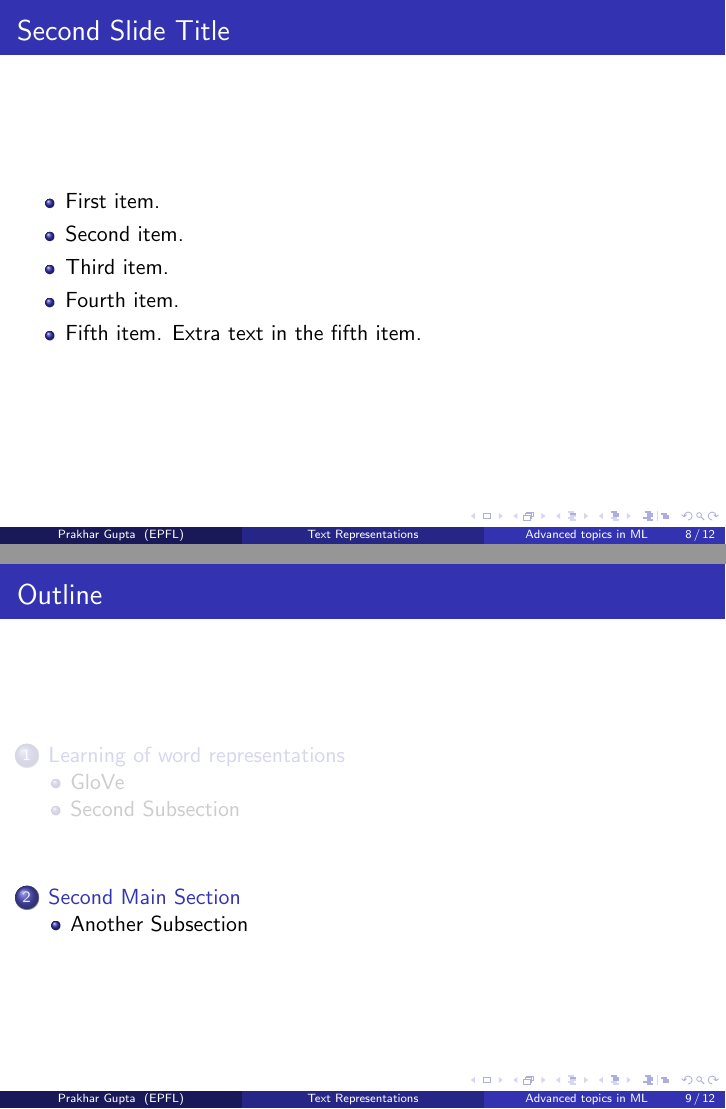
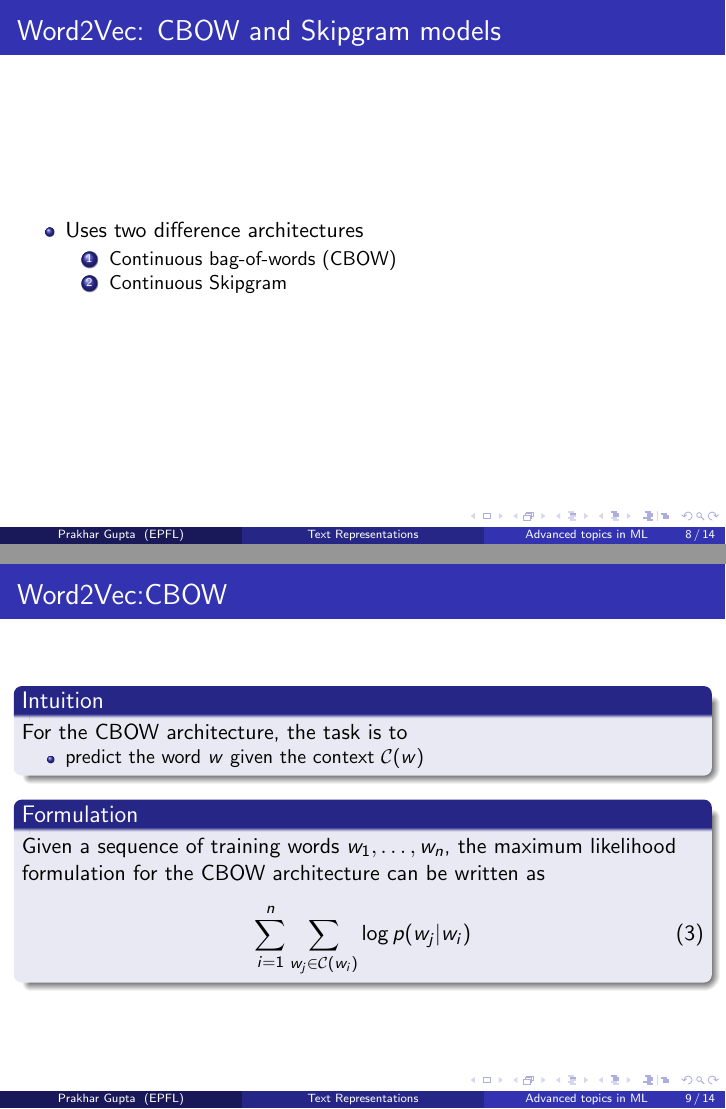
Before and after one commit to guptaprkhr/Seminar2017Mar, LaTeX slides (Word2Vec.tex): pages 21 and 22 of 25 before the commit and pages 19 and 23 of 31 after it, joined at a grey line. Compiled offline with pdfLaTeX.

Commit message:
CBOW and Skipgram arch. explained

```diff
--- a/Word2Vec.tex
+++ b/Word2Vec.tex
@@ -147,33 +147,63 @@
 \end{frame}
 
 
-\subsection{Second Subsection}
+\subsection{Word2Vec}
+\begin{frame}{Word2Vec: CBOW and Skipgram models}
+  \begin{itemize}
+   \item<2-> Uses two difference architectures
+   \begin{enumerate}
+    \item<3-> Continuous bag-of-words (CBOW)
+    \item<4-> Continuous Skipgram
+  \end{enumerate}
+   \end{itemize}
+
+\end{frame}
 
 % You can reveal the parts of a slide one at a time
 % with the \pause command:
-\begin{frame}{Second Slide Title}
-  \begin{itemize}
-  \item {
-    First item.
-    \pause % The slide will pause after showing the first item
-  }
-  \item {
-    Second item.
-  }
-  % You can also specify when the content should appear
-  % by using <n->:
-  \item<3-> {
-    Third item.
-  }
-  \item<4-> {
-    Fourth item.
-  }
-  % or you can use the \uncover command to reveal general
-  % content (not just \items):
-  \item<5-> {
-    Fifth item. \uncover<6->{Extra text in the fifth item.}
-  }
-  \end{itemize}
+\begin{frame}{Word2Vec:CBOW}
+\begin{itemize}
+ \item<2-> []
+ \begin{block}{Intuition}
+    For the CBOW architecture, the task is to
+    \begin{itemize}
+     \item<3-> predict the word $w$ given the context $\mathcal{C}(w)$
+    \end{itemize}
+
+ \end{block}
+ \item<4-> []
+ \begin{block}{Formulation}
+ Given a sequence of training words $w_1, \ldots, w_n$, the maximum likelihood formulation for
+ the CBOW architecture can be written as
+ \begin{align}
+  \sum_{i=1}^{n} \sum_{w_j \in \mathcal{C}(w_i)} \log{p(w_j|w_i)}
+ \end{align}
+ \end{block}
+
+\end{itemize}
+
+\end{frame}
+
+\begin{frame}{Word2Vec:Skipgram}
+ \begin{itemize}
+ \item<2-> []
+ \begin{block}{Intuition}
+    For the Skipgram architecture, the task is to
+    \begin{itemize}
+     \item<3-> predict the context $\mathcal{C}(w)$ given the word $w$
+    \end{itemize}
+
+ \end{block}
+ \item<4-> []
+ \begin{block}{Formulation}
+ Given a sequence of training words $w_1, \ldots, w_n$, the maximum likelihood formulation for
+ the CBOW architecture can be written as
+ \begin{align}
+  \sum_{i=1}^{n} \sum_{w_j \in \mathcal{C}(w_i)} \log{p(w_i|w_j)}
+ \end{align}
+ \end{block}
+
+\end{itemize}
 \end{frame}
 
 \section{Second Main Section}
```
Also changed, not shown: Word2Vec.pdf, Word2Vec.tex (12 more changed lines), 5 other files.
